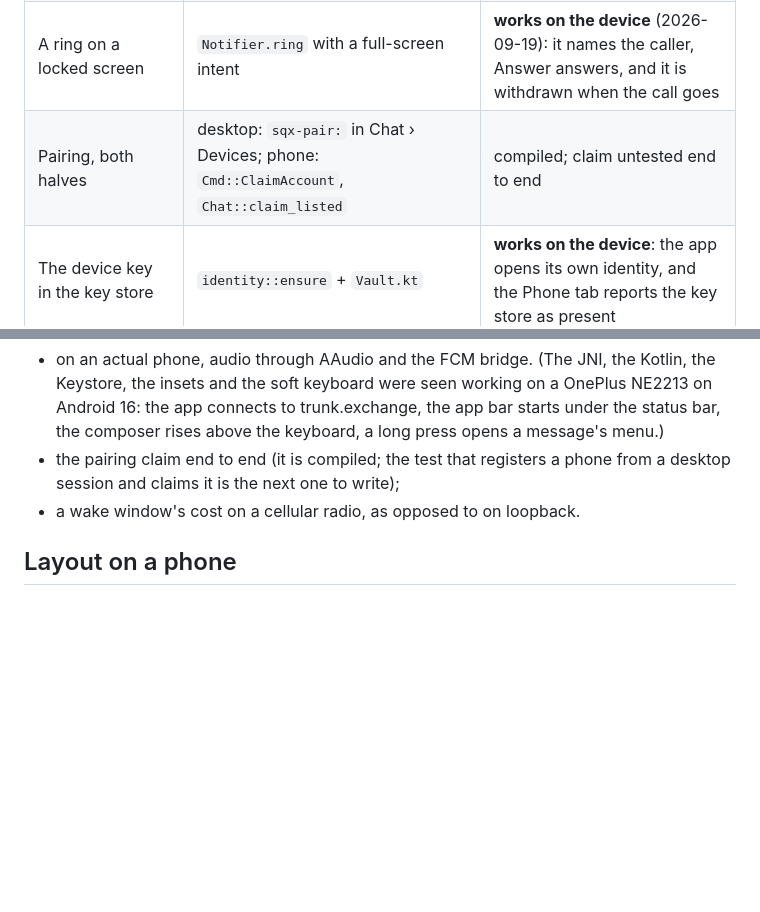
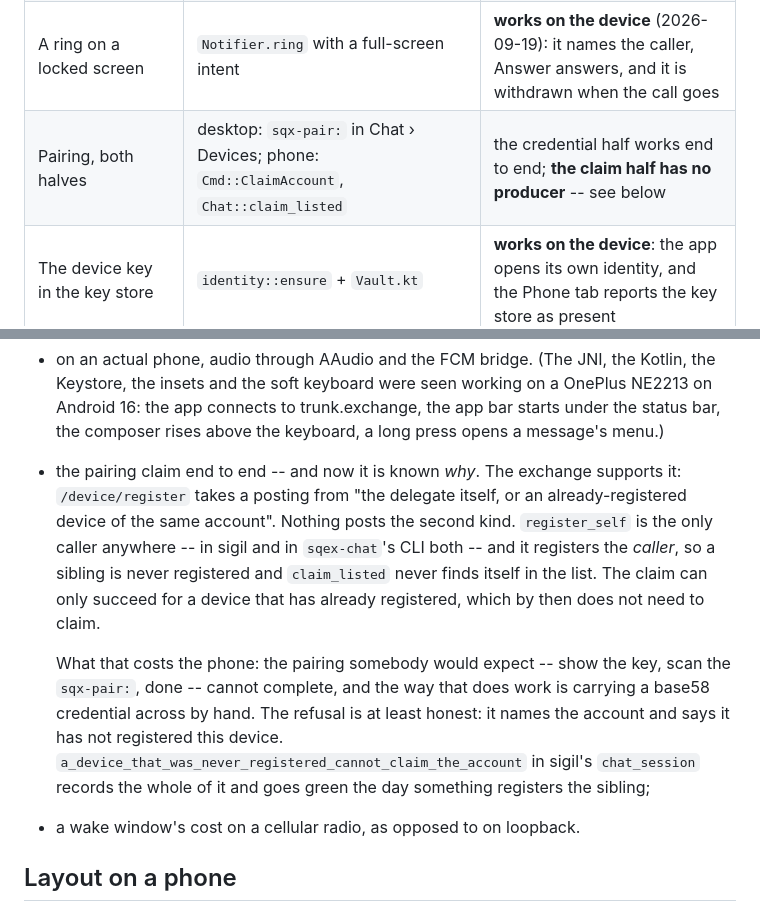
Before and after one commit to wave-cl/sigil-android, a Markdown page: docs/design.md, 2 parts joined by grey strips. Drawn GitHub-style; blank space fills up the shorter version.

Commit message:
design.md: the pairing claim has no producer, and here is why
The row said 'compiled; claim untested end to end', which is the symptom of
a path nobody has run. It is untested because it cannot pass: the exchange
takes a device registration from 'the delegate itself, or an
already-registered device of the same account', and nothing posts the second
kind. `register_self` is the only caller anywhere, in sigil and in
sqex-chat's CLI both, and it registers the caller.

So the pairing somebody would expect on a phone -- show the key, scan the
sqx-pair, done -- cannot complete, and the way that does work is carrying a
base58 credential across by hand. sigil's chat_session now has the test that
records it, with the refusal's wording pinned, and it goes green the day
something registers the sibling.

```diff
--- a/docs/design.md
+++ b/docs/design.md
@@ -29,7 +29,7 @@ so a row nobody has checked reads differently from one somebody has.
 | Catch up in one round trip (SIP-52) | `sqexd::catchup`, `Chat::catchup`, `sigil_chat::session::catch_up` | proven; byte-equal to `fetch`/`key/get` |
 | Notifications from plaintext, under a setting | `sigil_phone::notify`, `Notifier.kt` | **posting works on the device** (2026-09-19); the Phone tab reports the permission as granted |
 | A ring on a locked screen | `Notifier.ring` with a full-screen intent | **works on the device** (2026-09-19): it names the caller, Answer answers, and it is withdrawn when the call goes |
-| Pairing, both halves | desktop: `sqx-pair:` in Chat › Devices; phone: `Cmd::ClaimAccount`, `Chat::claim_listed` | compiled; claim untested end to end |
+| Pairing, both halves | desktop: `sqx-pair:` in Chat › Devices; phone: `Cmd::ClaimAccount`, `Chat::claim_listed` | the credential half works end to end; **the claim half has no producer** -- see below |
 | The device key in the key store | `identity::ensure` + `Vault.kt` | **works on the device**: the app opens its own identity, and the Phone tab reports the key store as present |
 | A distributor the person chooses | UnifiedPush connector; embedded FCM distributor as fallback | **still nothing**: none installed, and the embedded bridge has no gateway, so it no longer offers itself as one |
 | A call with the microphone open, visibly | `CallService.kt`, `Notify::calling` | **wired**: sigil's `Notify` gained a call-began hook, the chat app says so on change, and the Android arm starts and stops the service. Tested on a desktop through `update`; **not yet seen on the phone** |
@@ -75,8 +75,22 @@ Not proven, and said so:
   working on a OnePlus NE2213 on Android 16: the app connects to
   trunk.exchange, the app bar starts under the status bar, the composer rises
   above the keyboard, a long press opens a message's menu.)
-- the pairing claim end to end (it is compiled; the test that registers a
-  phone from a desktop session and claims it is the next one to write);
+- the pairing claim end to end -- and now it is known *why*. The exchange
+  supports it: `/device/register` takes a posting from "the delegate itself,
+  or an already-registered device of the same account". Nothing posts the
+  second kind. `register_self` is the only caller anywhere -- in sigil and in
+  `sqex-chat`'s CLI both -- and it registers the *caller*, so a sibling is
+  never registered and `claim_listed` never finds itself in the list. The
+  claim can only succeed for a device that has already registered, which by
+  then does not need to claim.
+
+  What that costs the phone: the pairing somebody would expect -- show the
+  key, scan the `sqx-pair:`, done -- cannot complete, and the way that does
+  work is carrying a base58 credential across by hand. The refusal is at
+  least honest: it names the account and says it has not registered this
+  device. `a_device_that_was_never_registered_cannot_claim_the_account` in
+  sigil's `chat_session` records the whole of it and goes green the day
+  something registers the sibling;
 - a wake window's cost on a cellular radio, as opposed to on loopback.
 
 ## Layout on a phone
```
